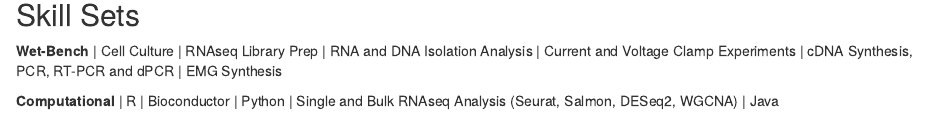
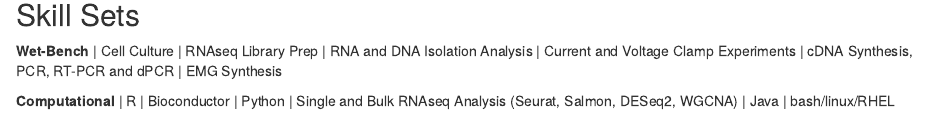
Before and after one commit to atopasn1/atopasn1.github.io, an R Markdown document (index.Rmd): the page in a window 1100 px wide, from 410 px down. Rendered offline with R 4.5, knitr and Pandoc, with nearby package versions; drawn as R Markdown's standard HTML page in place of the format the file asks for.

Commit message:
Added one little change

```diff
--- a/index.Rmd
+++ b/index.Rmd
@@ -32,4 +32,4 @@
 
 **Wet-Bench** \| Cell Culture \| RNAseq Library Prep \| RNA and DNA Isolation Analysis \| Current and Voltage Clamp Experiments \| cDNA Synthesis, PCR, RT-PCR and dPCR \| EMG Synthesis
 
-**Computational** \| R \| Bioconductor \| Python \| Single and Bulk RNAseq Analysis (Seurat, Salmon, DESeq2, WGCNA) \| Java
+**Computational** \| R \| Bioconductor \| Python \| Single and Bulk RNAseq Analysis (Seurat, Salmon, DESeq2, WGCNA) \| Java \| bash/linux/RHEL
```
